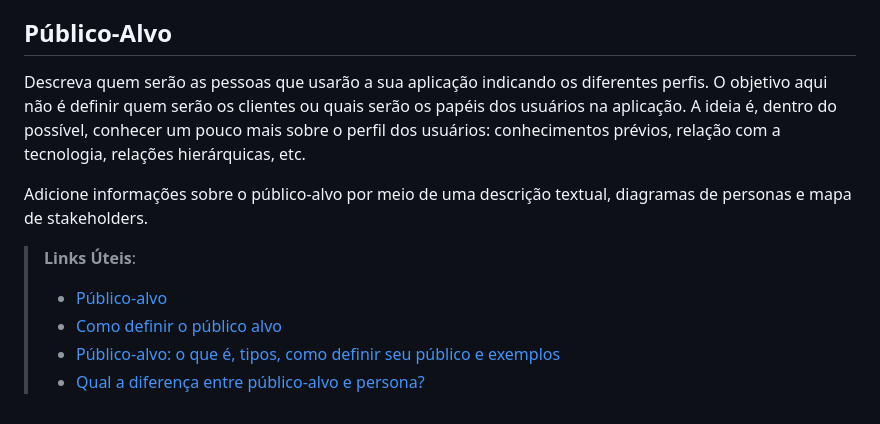
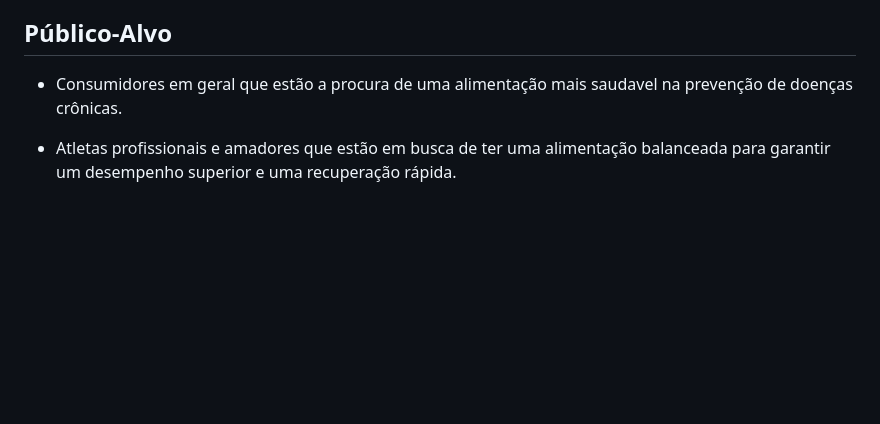
Before and after one commit to ICEI-PUC-Minas-PMV-SI/pmv-si-2024-1-pe1-t2-rotulocerto, a Markdown page: docs/context.md, the part around the change. Drawn GitHub-style; blank space fills up the shorter version.

Commit message:
docs: add target audience

```diff
--- a/docs/context.md
+++ b/docs/context.md
@@ -38,12 +38,6 @@ Esse projeto surge com base na necessidade de fornecer informações claras e re
 
 ## Público-Alvo
 
-Descreva quem serão as pessoas que usarão a sua aplicação indicando os diferentes perfis. O objetivo aqui não é definir quem serão os clientes ou quais serão os papéis dos usuários na aplicação. A ideia é, dentro do possível, conhecer um pouco mais sobre o perfil dos usuários: conhecimentos prévios, relação com a tecnologia, relações hierárquicas, etc.
+- Consumidores em geral que estão a procura de uma alimentação mais saudavel na prevenção de doenças crônicas.
 
-Adicione informações sobre o público-alvo por meio de uma descrição textual, diagramas de personas e mapa de stakeholders.
-
-> **Links Úteis**:
-> - [Público-alvo](https://blog.hotmart.com/pt-br/publico-alvo/)
-> - [Como definir o público alvo](https://exame.com/pme/5-dicas-essenciais-para-definir-o-publico-alvo-do-seu-negocio/)
-> - [Público-alvo: o que é, tipos, como definir seu público e exemplos](https://klickpages.com.br/blog/publico-alvo-o-que-e/)
-> - [Qual a diferença entre público-alvo e persona?](https://rockcontent.com/blog/diferenca-publico-alvo-e-persona/)
+- Atletas profissionais e amadores que estão em busca de ter uma alimentação balanceada para garantir um desempenho superior e uma recuperação rápida.
```
